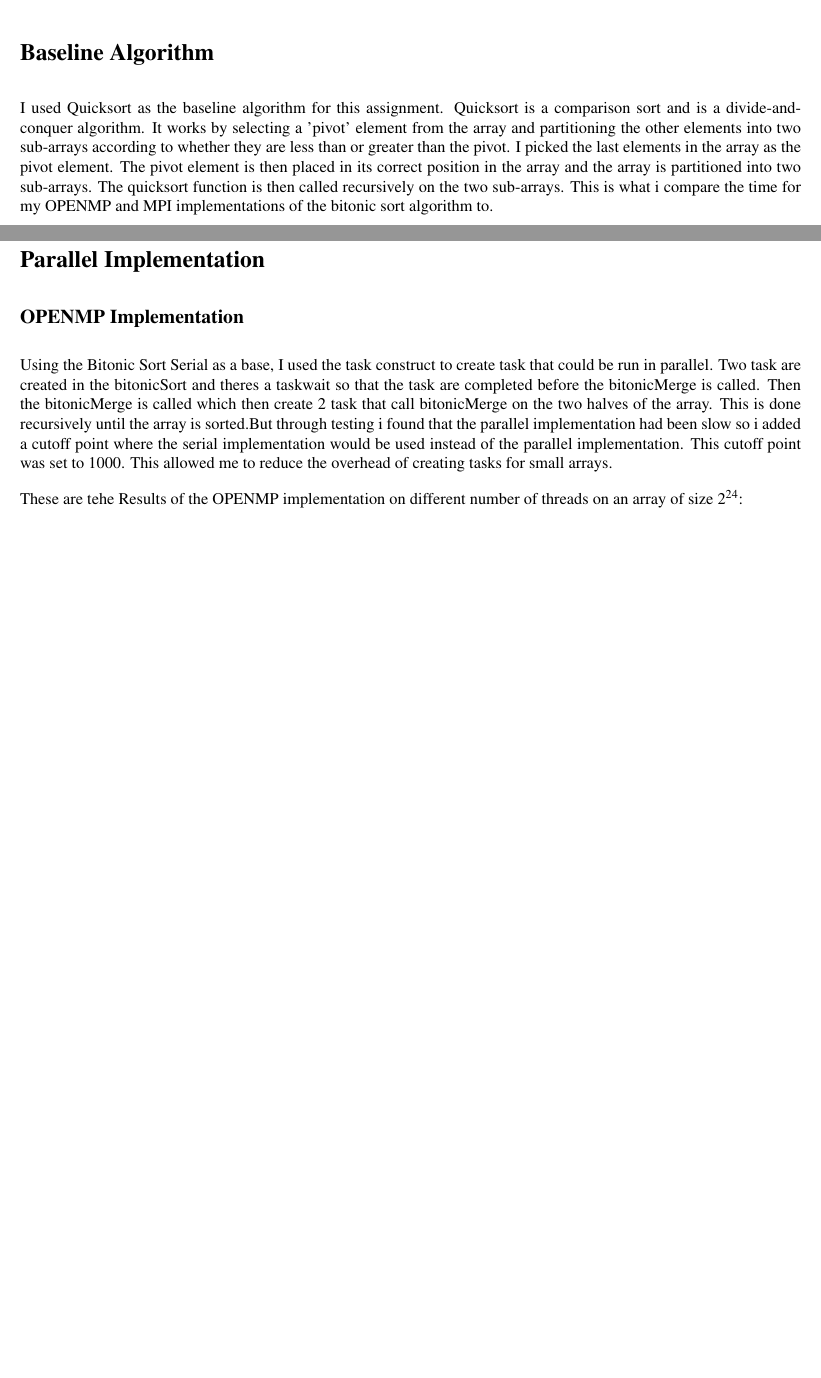
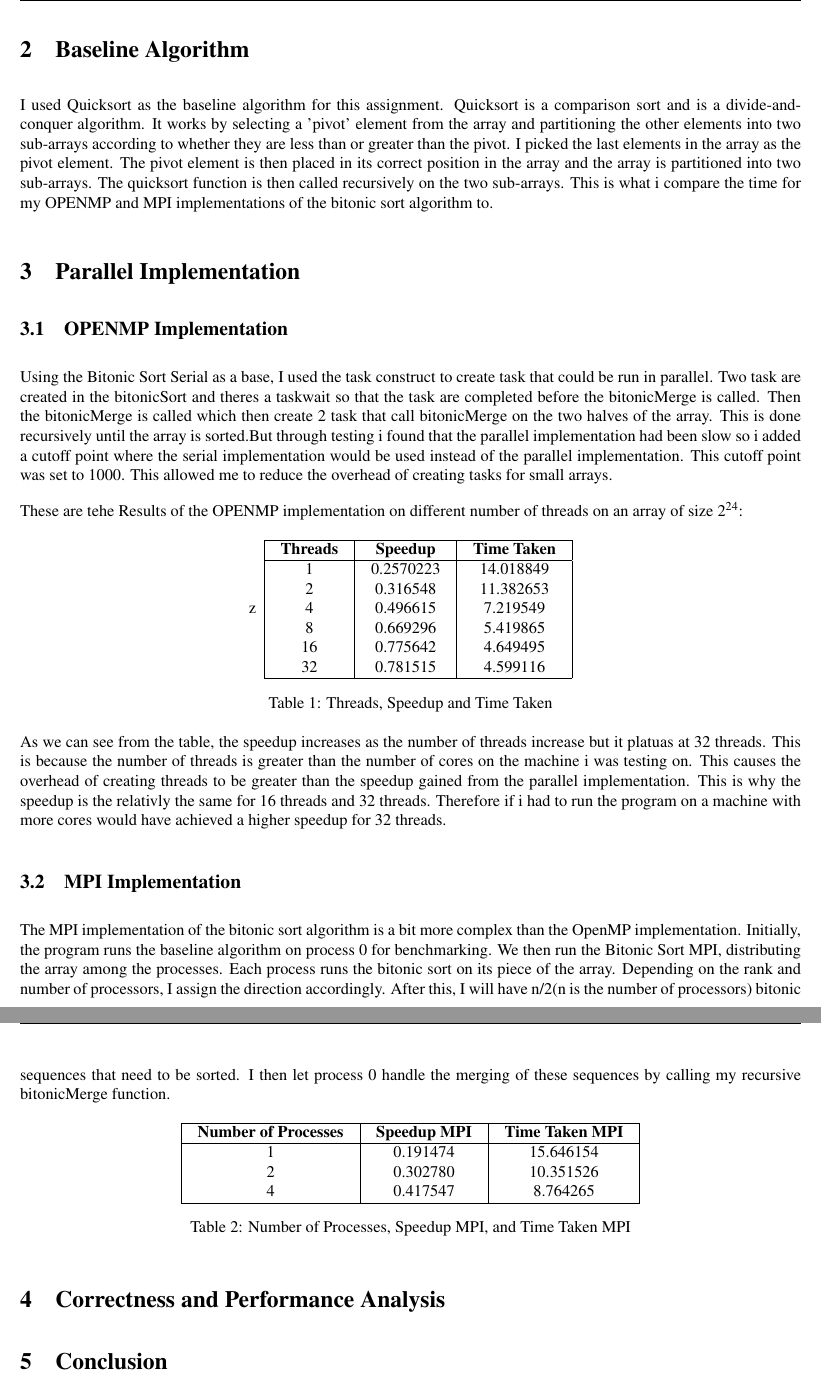
Before and after one commit to Mondo3771/Submission, a LaTeX document (main.tex, which reads assignment_report.tex): two parts of pages 1 and 2 of 2 before the commit and two parts of pages 2 and 3 of 3 after it, joined at a grey line, cut so that both start at the same text, the shorter picture padded with empty space. Compiled offline with pdfLaTeX.

Commit message:
almost done

```diff
--- a/assignment_report.tex
+++ b/assignment_report.tex
@@ -13,4 +13,3 @@
 %\pagenumbering{roman}
 %\newpage
 \pagenumbering{arabic}
-\section* {Baseline Algorithm}
@@ -17,3 +55,4 @@
+\section{Baseline Algorithm}
 I used Quicksort as the baseline algorithm for this assignment. Quicksort is a
 comparison sort and is a divide-and-conquer algorithm. It works by selecting a
 'pivot' element from the array and partitioning the other elements into two
@@ -75,12 +80,66 @@ arrays.
 
 These are tehe Results of the OPENMP implementation on different number of
 threads on an array of size  $2^{24}$:
+\begin{table}[ht]z
+    \centering
+    \setlength{\tabcolsep}{10pt} % Add padding
+    \begin{tabular}{|c|c|c|}
+        \hline
+        \textbf{Threads} & \textbf{Speedup} & \textbf{Time Taken} \\
+        \hline
+        1                & 0.2570223        & 14.018849           \\
+        2                & 0.316548         & 11.382653           \\
+        4                & 0.496615         & 7.219549            \\
+        8                & 0.669296         & 5.419865            \\
+        16               & 0.775642         & 4.649495            \\
+        32               & 0.781515         & 4.599116            \\
+        \hline
+    \end{tabular}
+    \caption{Threads, Speedup and Time Taken}
+    \label{table:1}
+\end{table}\\
+As we can see from the table, the speedup increases as the number of threads
+increase but it platuas at 32 threads. This is because the number of threads is
+greater than the number of cores on the machine i was testing on. This causes
+the overhead of
+creating threads to be greater than the speedup gained from the parallel
+implementation. This is why the speedup is the relativly the same for 16
+threads and 32 threads.
+Therefore if i had to run the program on a machine with more cores would have
+achieved a higher speedup for 32 threads.
 
-% \begin{figure}[htbp]
-%     \centering
-%     \includegraphics[width=0.5\textwidth]{pics/openmpres.png}
-%     \caption{Results of the OPENMP implementation on different number of threads}
-%     \label{fig:openmp_results}
-% \end{figure}
+\subsection{MPI Implementation}
+The MPI implementation of the bitonic sort algorithm is a bit more complex than
+the OpenMP implementation. Initially, the program runs the baseline algorithm
+on process 0 for benchmarking. We then run the Bitonic Sort MPI, distributing
+the array among the processes. Each process runs the bitonic sort on its piece
+of the array. Depending on the rank and number of processors, I assign the
+direction accordingly. After this, I will have n/2(n is the number of
+processors) bitonic sequences that need
+to be sorted. I then let process 0 handle the merging of these sequences by
+calling my recursive bitonicMerge function.
 
+\begin{table}[ht]
+    \centering
+    \setlength{\tabcolsep}{10pt} % Add padding
+    \begin{tabular}{|c|c|c|}
+        \hline
+        \textbf{Number of Processes} & \textbf{Speedup MPI} & \textbf{Time
+            Taken MPI}
+        \\
+        \hline
+        1                            & 0.191474             & 15.646154
+        \\
+        2                            & 0.302780             & 10.351526
+        \\
+        4                            & 0.417547             & 8.764265
+        \\
+        \hline
+    \end{tabular}
+    \caption{Number of Processes, Speedup MPI, and Time Taken MPI}
+    \label{table:2}
+\end{table}
+\section{Correctness and Performance Analysis}
+
+\section{Conclusion}
 \end{document}
```
Also changed, not shown: main.pdf, assignment_report.tex (77 more changed lines), 13 other files.
